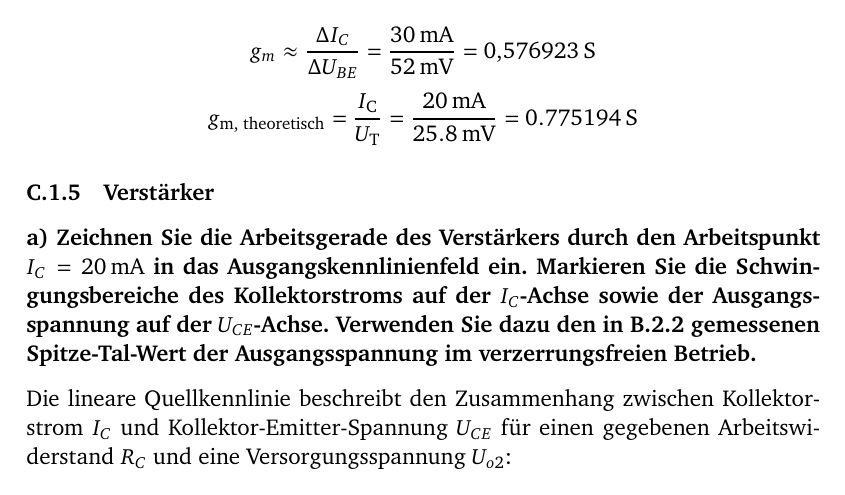
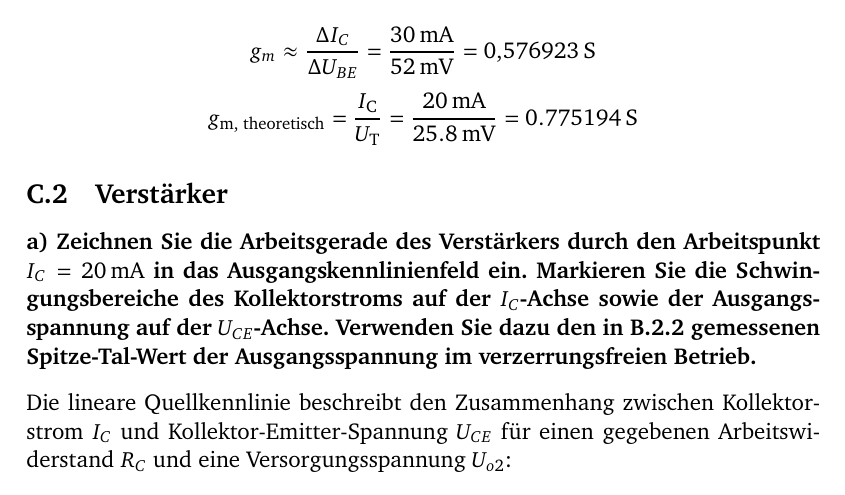
Before and after one commit to GeneralBombe/ProtokollBipolartransistor, a LaTeX document (template.tex): part of page 11 of 16, cut so that both start at the same text. Compiled offline with pdfLaTeX.

Commit message:
sections gefixt

```diff
--- a/template.tex
+++ b/template.tex
@@ -362,7 +362,7 @@ g_m \approx \frac{\Delta I_C}{\Delta U_{BE}} = \frac{30\,\mathrm{mA}}{52\,\mathr
 \[
 g_{\text{m, theoretisch}} = \frac{I_{\text{C}}}{U_{\text{T}}} = \frac{20\,\text{mA}}{25.8\,\text{mV}} = 0.775194\,\text{S}
 \]
-\subsubsection{Verstärker}
+\subsection{Verstärker}
 
 
 \paragraph{a) Zeichnen Sie die Arbeitsgerade des Verstärkers durch den Arbeitspunkt $I_C = \SI{20}{\milli\ampere}$ in das Ausgangskennlinienfeld ein. Markieren Sie die Schwingungsbereiche des Kollektorstroms auf der $I_C$-Achse sowie der Ausgangsspannung auf der $U_{CE}$-Achse. Verwenden Sie dazu den in B.2.2 gemessenen Spitze-Tal-Wert der Ausgangsspannung im verzerrungsfreien Betrieb.}
```
